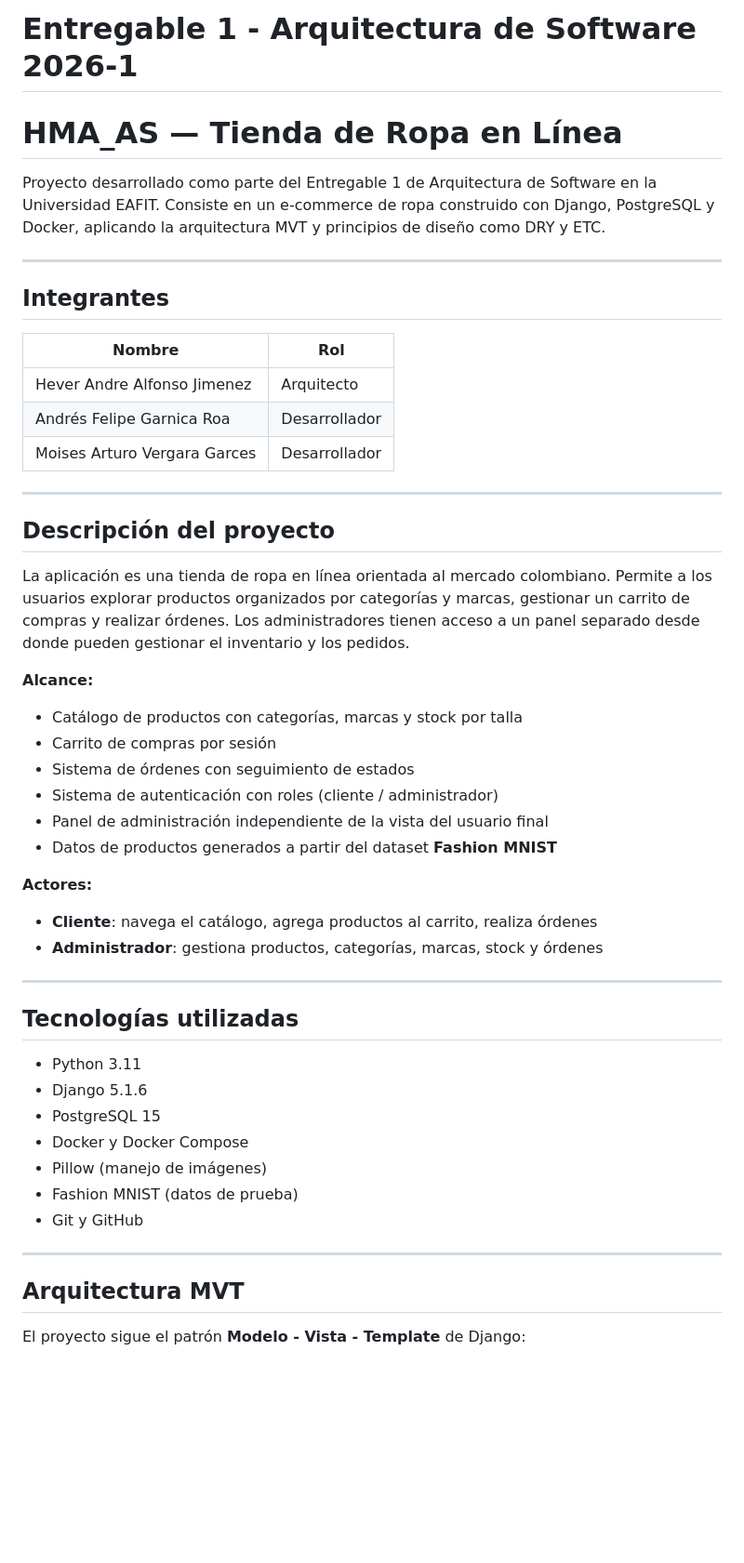
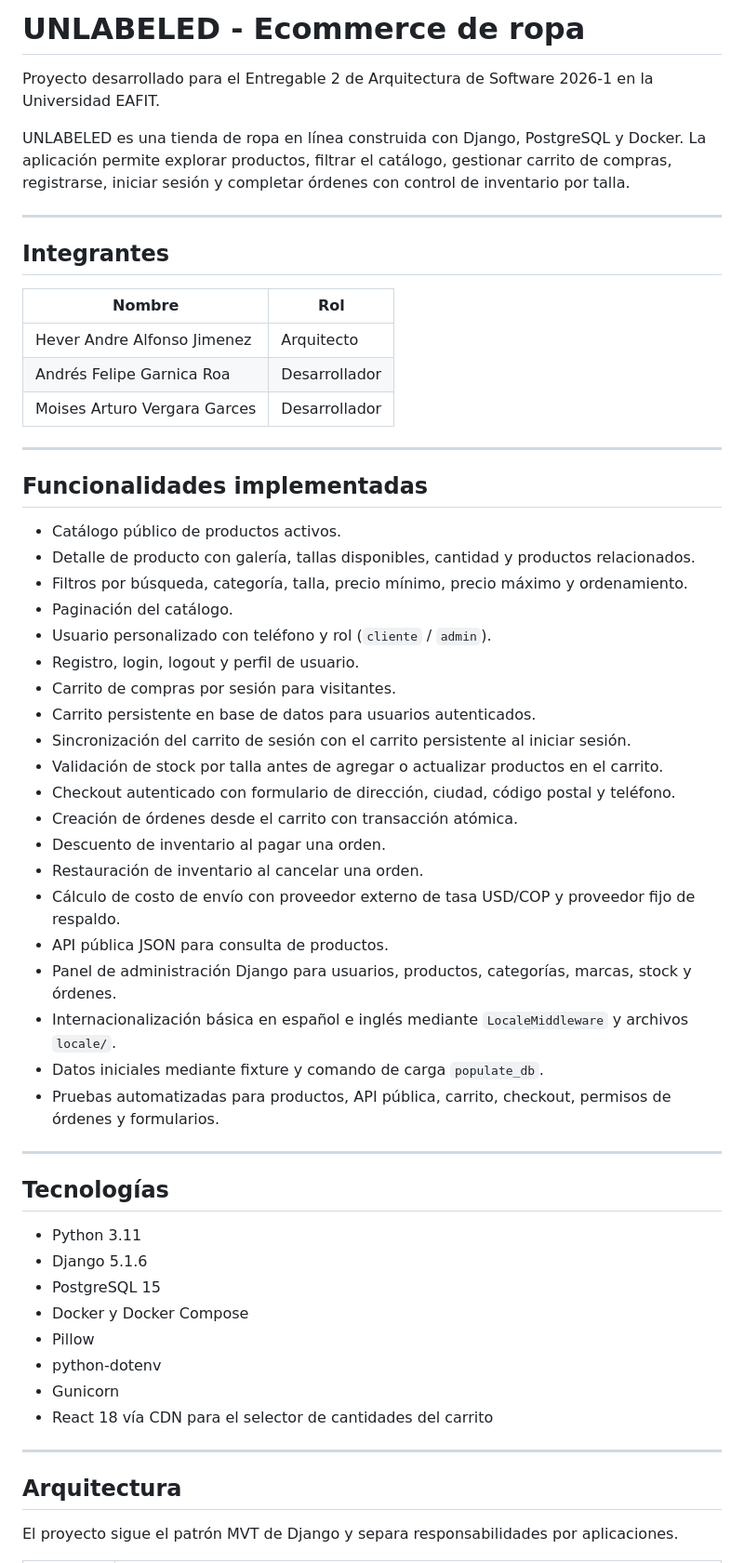
Before and after one commit to Hever-Alfonso/HMA_AS, a Markdown page: README.md, the part around one of its changes. Shown at 93% size. Rendered like a GitHub page; blank space fills up the shorter version.

```diff
--- a/README.md
+++ b/README.md
@@ -1,52 +1,60 @@
-# Entregable 1 - Arquitectura de Software 2026-1
-# HMA_AS — Tienda de Ropa en Línea
+# UNLABELED - Ecommerce de ropa
 
-Proyecto desarrollado como parte del Entregable 1 de Arquitectura de Software en la Universidad EAFIT.
-Consiste en un e-commerce de ropa construido con Django, PostgreSQL y Docker, aplicando la arquitectura MVT y principios de diseño como DRY y ETC.
+Proyecto desarrollado para el Entregable 2 de Arquitectura de Software 2026-1 en la Universidad EAFIT.
+
+UNLABELED es una tienda de ropa en línea construida con Django, PostgreSQL y Docker. La aplicación permite explorar productos, filtrar el catálogo, gestionar carrito de compras, registrarse, iniciar sesión y completar órdenes con control de inventario por talla.
 
 ---
 
 ## Integrantes
 
 | Nombre | Rol |
-|--------|-----|
+| --- | --- |
 | Hever Andre Alfonso Jimenez | Arquitecto |
 | Andrés Felipe Garnica Roa | Desarrollador |
 | Moises Arturo Vergara Garces | Desarrollador |
 
 ---
 
-## Descripción del proyecto
+## Funcionalidades implementadas
 
-La aplicación es una tienda de ropa en línea orientada al mercado colombiano. Permite a los usuarios explorar productos organizados por categorías y marcas, gestionar un carrito de compras y realizar órdenes. Los administradores tienen acceso a un panel separado desde donde pueden gestionar el inventario y los pedidos.
-
-**Alcance:**
-- Catálogo de productos con categorías, marcas y stock por talla
-- Carrito de compras por sesión
-- Sistema de órdenes con seguimiento de estados
-- Sistema de autenticación con roles (cliente / administrador)
-- Panel de administración independiente de la vista del usuario final
-- Datos de productos generados a partir del dataset **Fashion MNIST**
-
-**Actores:**
-- **Cliente**: navega el catálogo, agrega productos al carrito, realiza órdenes
-- **Administrador**: gestiona productos, categorías, marcas, stock y órdenes
+- Catálogo público de productos activos.
+- Detalle de producto con galería, tallas disponibles, cantidad y productos relacionados.
+- Filtros por búsqueda, categoría, talla, precio mínimo, precio máximo y ordenamiento.
+- Paginación del catálogo.
+- Usuario personalizado con teléfono y rol (`cliente` / `admin`).
+- Registro, login, logout y perfil de usuario.
+- Carrito de compras por sesión para visitantes.
+- Carrito persistente en base de datos para usuarios autenticados.
+- Sincronización del carrito de sesión con el carrito persistente al iniciar sesión.
+- Validación de stock por talla antes de agregar o actualizar productos en el carrito.
+- Checkout autenticado con formulario de dirección, ciudad, código postal y teléfono.
+- Creación de órdenes desde el carrito con transacción atómica.
+- Descuento de inventario al pagar una orden.
+- Restauración de inventario al cancelar una orden.
+- Cálculo de costo de envío con proveedor externo de tasa USD/COP y proveedor fijo de respaldo.
+- API pública JSON para consulta de productos.
+- Panel de administración Django para usuarios, productos, categorías, marcas, stock y órdenes.
+- Internacionalización básica en español e inglés mediante `LocaleMiddleware` y archivos `locale/`.
+- Datos iniciales mediante fixture y comando de carga `populate_db`.
+- Pruebas automatizadas para productos, API pública, carrito, checkout, permisos de órdenes y formularios.
 
 ---
 
-## Tecnologías utilizadas
+## Tecnologías
 
 - Python 3.11
 - Django 5.1.6
 - PostgreSQL 15
 - Docker y Docker Compose
-- Pillow (manejo de imágenes)
-- Fashion MNIST (datos de prueba)
-- Git y GitHub
+- Pillow
+- python-dotenv
+- Gunicorn
+- React 18 vía CDN para el selector de cantidades del carrito
 
 ---
 
-## Arquitectura MVT
+## Arquitectura
 
-El proyecto sigue el patrón **Modelo - Vista - Template** de Django:
+El proyecto sigue el patrón MVT de Django y separa responsabilidades por aplicaciones.
 
```
Also changed, not shown: other parts of README.md (+236 -86 lines).
